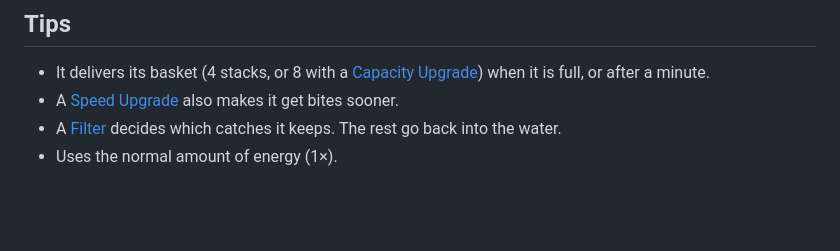
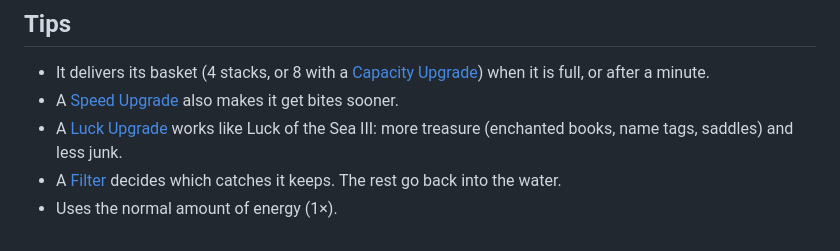
Before and after one commit to farmerfrankdev/farmerfranks-robotics-wiki, a Markdown page: Fisher.md, the part around the change. Drawn GitHub-style; blank space fills up the shorter version.

```diff
--- a/Fisher.md
+++ b/Fisher.md
@@ -20,5 +20,6 @@ With the [Robot Linker](Robot-Linker.md), click:
 ## Tips
 - It delivers its basket (4 stacks, or 8 with a [Capacity Upgrade](Upgrades.md)) when it is full, or after a minute.
 - A [Speed Upgrade](Upgrades.md) also makes it get bites sooner.
+- A [Luck Upgrade](Upgrades.md) works like Luck of the Sea III: more treasure (enchanted books, name tags, saddles) and less junk.
 - A [Filter](Filter-Chips.md) decides which catches it keeps. The rest go back into the water.
 - Uses the normal amount of energy (1×).
```
Also changed, not shown: Miner.md (+2 -0 lines), Upgrades.md (+1 -0 lines), images/luck_upgrade.png (added), images/recipes/luck_upgrade.png (added), 1 other file.
